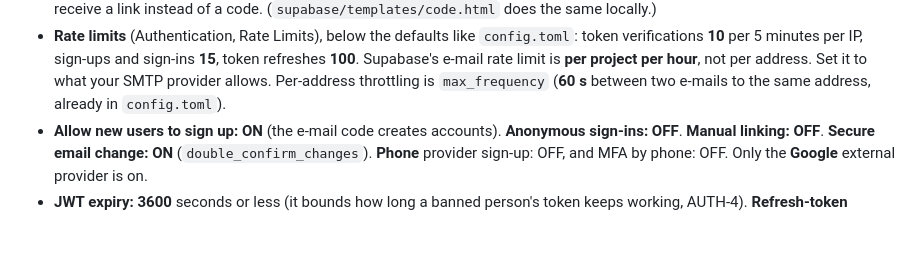
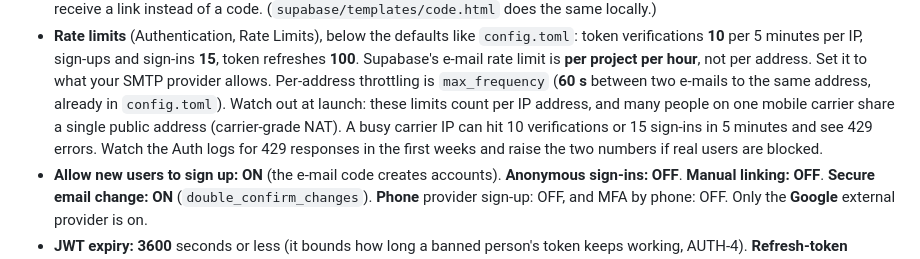
Before and after one commit to William-Aye/Habitu-s, a Markdown page: README.md, the part around the change. Rendered like a GitHub page; blank space fills up the shorter version.

Commit message:
docs(security): README warns the Auth IP rate limits are tight behind shared carrier IPs
Co-Authored-By: Claude Opus 5.5 <noreply@anthropic.com>

```diff
--- a/README.md
+++ b/README.md
@@ -115,6 +115,10 @@ Then set:
   Supabase's e-mail rate limit is **per project per hour**, not per address. Set it to what your SMTP
   provider allows. Per-address throttling is `max_frequency` (**60 s** between two e-mails to the same
   address, already in `config.toml`).
+  Watch out at launch: these limits count per IP address, and many people on one mobile carrier share a
+  single public address (carrier-grade NAT). A busy carrier IP can hit 10 verifications or 15 sign-ins in
+  5 minutes and see 429 errors. Watch the Auth logs for 429 responses in the first weeks and raise the two
+  numbers if real users are blocked.
 - **Allow new users to sign up: ON** (the e-mail code creates accounts). **Anonymous sign-ins: OFF**.
   **Manual linking: OFF**. **Secure email change: ON** (`double_confirm_changes`). **Phone** provider
   sign-up: OFF, and MFA by phone: OFF. Only the **Google** external provider is on.
```
